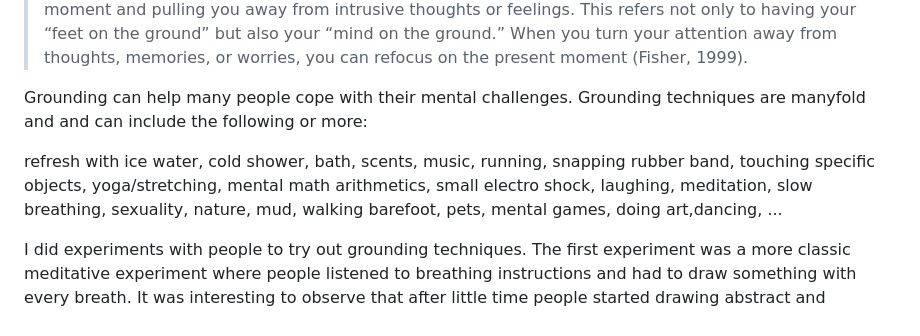
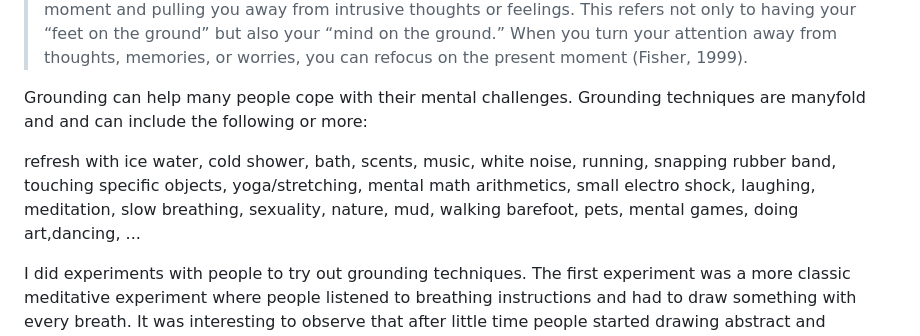
Before and after one commit to moonclimber1/head-md-future-of-drawing, a Markdown page: process/2023-11-12/2023-11-12_Deliverables.md, the part around the change. Drawn GitHub-style.

Commit message:
tiny addition

```diff
--- a/process/2023-11-12/2023-11-12_Deliverables.md
+++ b/process/2023-11-12/2023-11-12_Deliverables.md
@@ -24,7 +24,7 @@ Quote from psychologytoday.com:
 
 Grounding can help many people cope with their mental challenges. Grounding techniques are manyfold and and can include the following or more:
 
-refresh with ice water, cold shower, bath, scents, music, running, snapping rubber band, touching specific objects, yoga/stretching, mental math arithmetics, small electro shock, laughing, meditation, slow breathing, sexuality, nature, mud, walking barefoot, pets, mental games, doing art,dancing, ...
+refresh with ice water, cold shower, bath, scents, music, white noise, running, snapping rubber band, touching specific objects, yoga/stretching, mental math arithmetics, small electro shock, laughing, meditation, slow breathing, sexuality, nature, mud, walking barefoot, pets, mental games, doing art,dancing, ...
 
 I did experiments with people to try out grounding techniques. The first experiment was a more classic meditative experiment where people listened to breathing instructions and had to draw something with every breath. It was interesting to observe that after little time people started drawing abstract and focusing more on the movement than the drawn figure itself. The movement also helped them not to wander off with their thoughts while meditating.
 For the installation I want to think more broadly about the topic of grounding and not only about meditation. However I found this slow rhythm of the breathing very interesting and want to build further on that.
```
